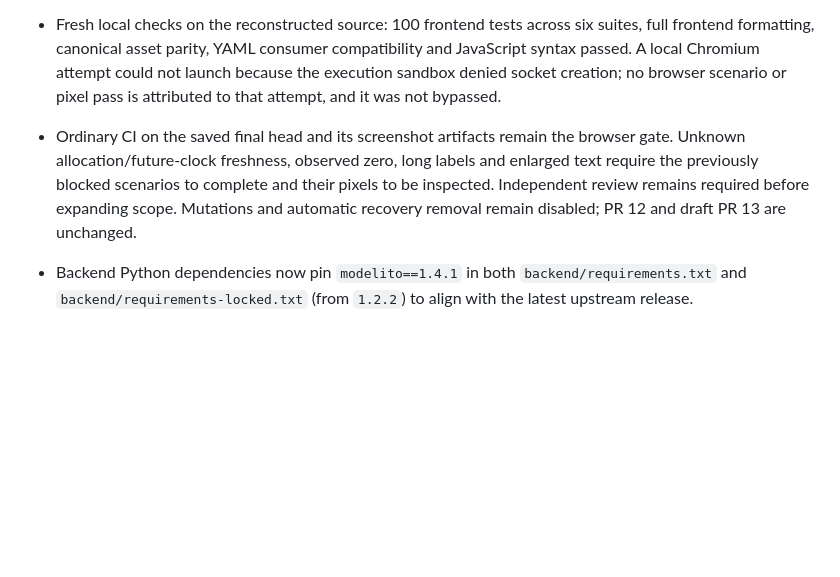
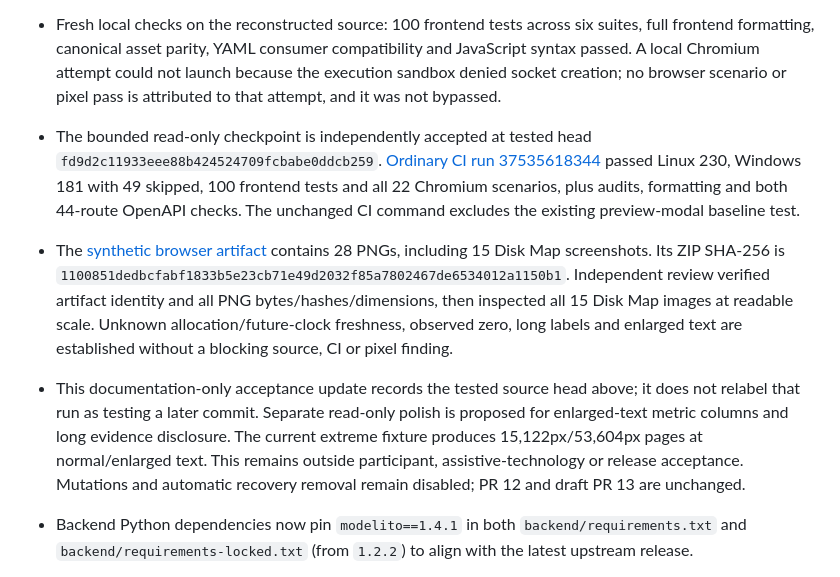
Before and after one commit to krahd/disk_organiser, a Markdown page: STATUS.md, the part around one of its changes. Drawn GitHub-style; blank space fills up the shorter version.

```diff
--- a/STATUS.md
+++ b/STATUS.md
@@ -199,7 +199,9 @@ npx playwright test frontend/visual
 - Two test selectors now target `#scope-details > summary`, excluding the nested exclusions/error disclosure. No production UI, model, backend, dependency or safety boundary changed.
 - The earlier local-only selector repair was reconstructed from published source and the failing CI trace after its checkout became unavailable. The repaired test blob is `d02124f643113f63cd6987f14381da77b4e3429f`, matching its recorded prefix. The former local commit/tree were not present remotely; the documentation here records the current verification rather than claiming byte-identical recovery of those documents.
 - Fresh local checks on the reconstructed source: 100 frontend tests across six suites, full frontend formatting, canonical asset parity, YAML consumer compatibility and JavaScript syntax passed. A local Chromium attempt could not launch because the execution sandbox denied socket creation; no browser scenario or pixel pass is attributed to that attempt, and it was not bypassed.
-- Ordinary CI on the saved final head and its screenshot artifacts remain the browser gate. Unknown allocation/future-clock freshness, observed zero, long labels and enlarged text require the previously blocked scenarios to complete and their pixels to be inspected. Independent review remains required before expanding scope. Mutations and automatic recovery removal remain disabled; PR 12 and draft PR 13 are unchanged.
+- The bounded read-only checkpoint is independently accepted at tested head `fd9d2c11933eee88b424524709fcbabe0ddcb259`. [Ordinary CI run 37535618344](https://github.com/krahd/disk_organiser/actions/runs/37535618344) passed Linux 230, Windows 181 with 49 skipped, 100 frontend tests and all 22 Chromium scenarios, plus audits, formatting and both 44-route OpenAPI checks. The unchanged CI command excludes the existing preview-modal baseline test.
+- The [synthetic browser artifact](https://github.com/krahd/disk_organiser/actions/runs/37535618344/artifacts/11445849175) contains 28 PNGs, including 15 Disk Map screenshots. Its ZIP SHA-256 is `1100851dedbcfabf1833b5e23cb71e49d2032f85a7802467de6534012a1150b1`. Independent review verified artifact identity and all PNG bytes/hashes/dimensions, then inspected all 15 Disk Map images at readable scale. Unknown allocation/future-clock freshness, observed zero, long labels and enlarged text are established without a blocking source, CI or pixel finding.
+- This documentation-only acceptance update records the tested source head above; it does not relabel that run as testing a later commit. Separate read-only polish is proposed for enlarged-text metric columns and long evidence disclosure. The current extreme fixture produces 15,122px/53,604px pages at normal/enlarged text. This remains outside participant, assistive-technology or release acceptance. Mutations and automatic recovery removal remain disabled; PR 12 and draft PR 13 are unchanged.
 
 - Backend Python dependencies now pin `modelito==1.4.1` in both `backend/requirements.txt` and `backend/requirements-locked.txt` (from `1.2.2`) to align with the latest upstream release.
 - Backend Python dependencies were then advanced to `modelito==1.4.3` in both dependency pin files to track the new upstream latest version.
```
Also changed, not shown: other parts of STATUS.md (+2 -2 lines), docs/ux/DISK-MAP-IMPORT-CHECKPOINT.md (+12 -3 lines).
